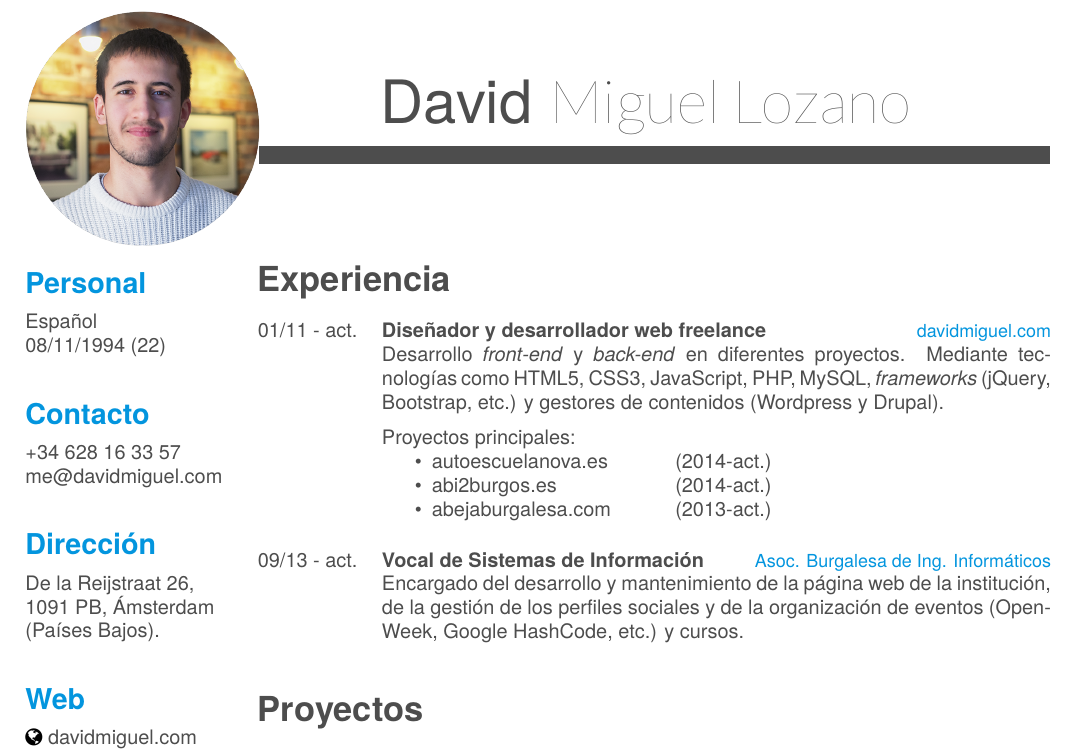
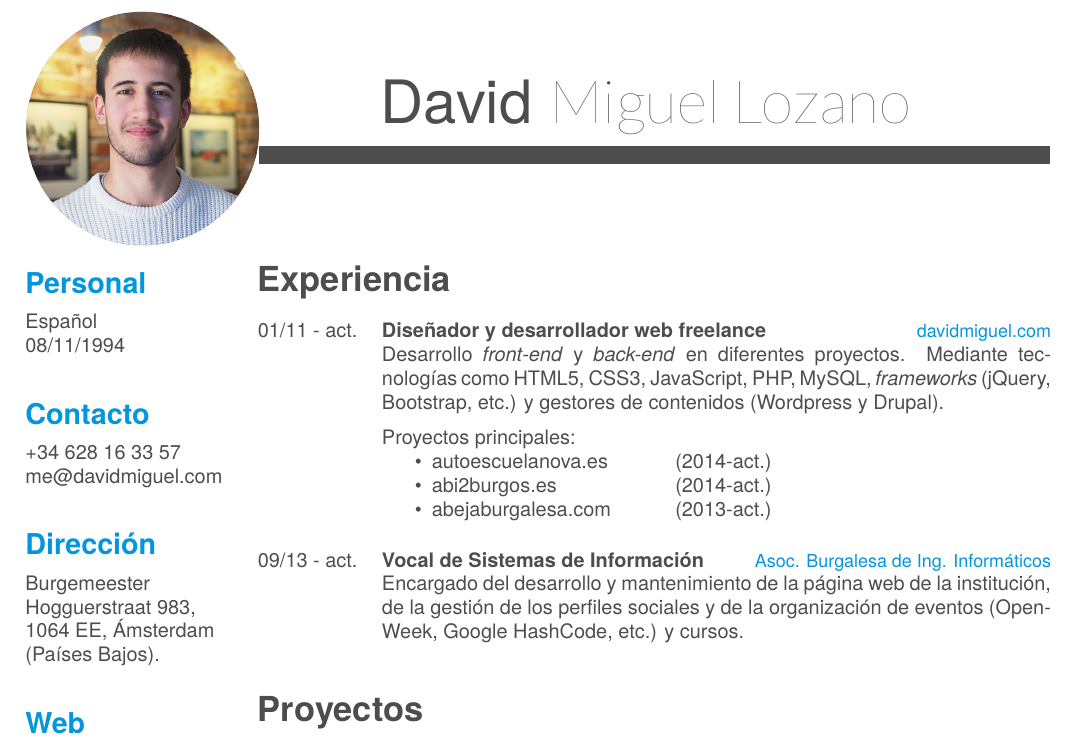
Before and after one commit to davidmigloz/cv, a LaTeX CV (CV_David_Miguel_es.tex): part of page 1 of 2, cut so that both start at the same text. The pictures show the PDF file CV_David_Miguel_es.pdf that the author committed with the source.

Commit message:
Change address

```diff
--- a/CV_David_Miguel_es.tex
+++ b/CV_David_Miguel_es.tex
@@ -37,15 +37,15 @@
   \includegraphics[scale=0.18]{img/profile.png}
   \section{Personal}
     Español
-    08/11/1994 (22)
+    08/11/1994
     ~
   \section{Contacto}
     +34 628 16 33 57
     \href{mailto:me@davidmiguel.com}{me@davidmiguel.com}
     ~
   \section{Dirección}
-    De la Reijstraat 26,
-    1091 PB, Ámsterdam
+    Burgemeester Hogguerstraat 983,
+    1064 EE, Ámsterdam
     (Países Bajos).
     ~
   \section{Web}
```
Also changed, not shown: CV_David_Miguel_es.pdf.
